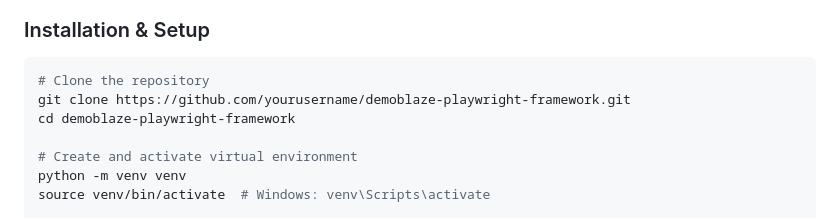
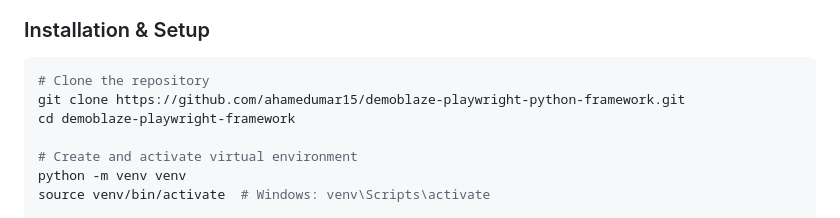
Before and after one commit to ahamedumar15/demoblaze-playwright-python-framework, a Markdown page: README.md, the part around the change. Drawn GitHub-style.

````diff
--- a/README.md
+++ b/README.md
@@ -143,7 +143,7 @@ This project demonstrates a **production-ready test automation solution** for a
 
 ```bash
 # Clone the repository
-git clone https://github.com/yourusername/demoblaze-playwright-framework.git
+git clone https://github.com/ahamedumar15/demoblaze-playwright-python-framework.git
 cd demoblaze-playwright-framework
 
 # Create and activate virtual environment
````
